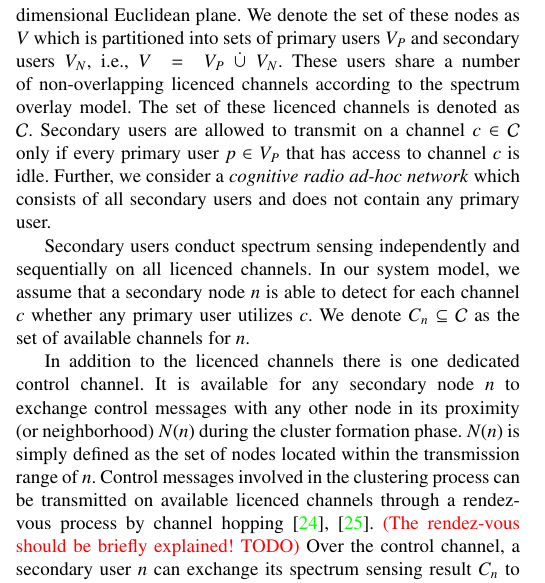
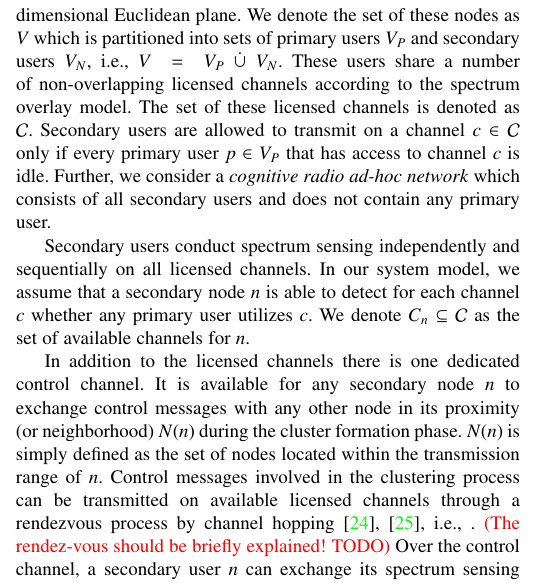
Before and after one commit to gujunbo/clustering_journal, a LaTeX paper (journal-draft/bare_jrnl_comsoc.tex): part of one column of page 2 of 15, cut so that both start at the same text. Compiled offline with pdfLaTeX; a missing font is replaced by an installed copy or a similar font; a LaTeX package or settings file that is missing is left out.

Commit message:
licensed->licensed

```diff
--- a/journal-draft/bare_jrnl_comsoc.tex
+++ b/journal-draft/bare_jrnl_comsoc.tex
@@ -468,14 +468,14 @@ Besides, this scheme leads to a high variance on the size of clusters, which is
 %%
 %Primary users access the allocated channels in $\mathcal{F}$ according to its need without sending any explicit notification to secondary users.
 
-We consider wireless sensor nodes distributed on a two-dimensional Euclidean plane. We denote the set of these nodes as $V$ which is partitioned into sets of primary users $V_P$ and secondary users $V_N$, i.e., $V~=~V_P~\dot\cup~V_N$. These users share a number of non-overlapping licenced channels according to the spectrum overlay model. The set of these licenced channels is denoted as $\mathcal{C}$. Secondary users are allowed to transmit on a channel $c \in \mathcal{C}$ only if every primary user $p \in V_P$ that has access to channel $c$ is idle. Further, we consider a \textit{cognitive radio ad-hoc network} which consists of all secondary users and does not contain any primary user.
+We consider wireless sensor nodes distributed on a two-dimensional Euclidean plane. We denote the set of these nodes as $V$ which is partitioned into sets of primary users $V_P$ and secondary users $V_N$, i.e., $V~=~V_P~\dot\cup~V_N$. These users share a number of non-overlapping licensed channels according to the spectrum overlay model. The set of these licensed channels is denoted as $\mathcal{C}$. Secondary users are allowed to transmit on a channel $c \in \mathcal{C}$ only if every primary user $p \in V_P$ that has access to channel $c$ is idle. Further, we consider a \textit{cognitive radio ad-hoc network} which consists of all secondary users and does not contain any primary user.
 
 %Secondary users conduct spectrum sensing independently, and every secondary user conducts spectrum sensing on all licensed channels sequentially.
 %The sensing duration and frequency on one channel is a technical problem~\cite{sensing_survey_2009}, but we assume that every node can to certain extend accurately and agilely detect the presence of primary user on each channel. \footnote{The spectrum availability can be validated with a certain probability of detection. Spectrum sensing/validation is out of the scope of this paper.}
 %The available channels sensed on secondary user $i$ is denoted by $V_i$ and there is $\vert V_i \vert \leq F$. % indicating the total number of
 %%Each secondary user notifies its neighbours of the sensing result about the available channels.
 
-Secondary users conduct spectrum sensing independently and sequentially on all licenced channels. In our system model, we assume that a secondary node $n$ is able to detect for each channel $c$ whether any primary user utilizes $c$. We denote $C_n \subseteq \mathcal{C}$ as the set of available channels for $n$.
+Secondary users conduct spectrum sensing independently and sequentially on all licensed channels. In our system model, we assume that a secondary node $n$ is able to detect for each channel $c$ whether any primary user utilizes $c$. We denote $C_n \subseteq \mathcal{C}$ as the set of available channels for $n$.
 
 %One dedicated control channel is assumed to be available for all the secondary nodes to exchange control messages with neighbours in the process of cluster formation.
 %The control channel could be in ISM band or other reserved spectrum which is exclusively used for transmitting control messages.
@@ -484,7 +484,8 @@ Secondary users conduct spectrum sensing independently and sequentially on all l
 %Over the control channel, secondary users exchange their spectrum sensing results $V_{i}$ with one hop neighbours.
 %Secondary users have the same transmission range on both licensed and control channel, and the communication links are reciprocal.
 
-In addition to the licenced channels there is one dedicated control channel. It is available for any secondary node $n$ to exchange control messages with any other node in its proximity (or neighborhood) $N(n)$ during the cluster formation phase. $N(n)$ is simply defined as the set of nodes located within the transmission range of $n$. Control messages involved in the clustering process can be transmitted on available licenced channels through a rendez-vous process by channel hopping~\cite{channelHopping_Rendezvous_2014, Gu_distributed_rendezvous_2014}. \textcolor{red}{(The rendez-vous should be briefly explained! TODO)} Over the control channel, a secondary user $n$ can exchange its spectrum sensing result $C_n$ to any $n' \in N(n)$.
+In addition to the licensed channels there is one dedicated control channel. It is available for any secondary node $n$ to exchange control messages with any other node in its proximity (or neighborhood) $N(n)$ during the cluster formation phase. $N(n)$ is simply defined as the set of nodes located within the transmission range of $n$.
+Control messages involved in the clustering process can be transmitted on available licensed channels through a rendezvous process by channel hopping~\cite{channelHopping_Rendezvous_2014, Gu_distributed_rendezvous_2014}, i.e., . \textcolor{red}{(The rendez-vous should be briefly explained! TODO)} Over the control channel, a secondary user $n$ can exchange its spectrum sensing result $C_n$ to any $n' \in N(n)$.
 
 
 
```
Also changed, not shown: journal-draft/bare_jrnl_comsoc.pdf, 2 other files.
